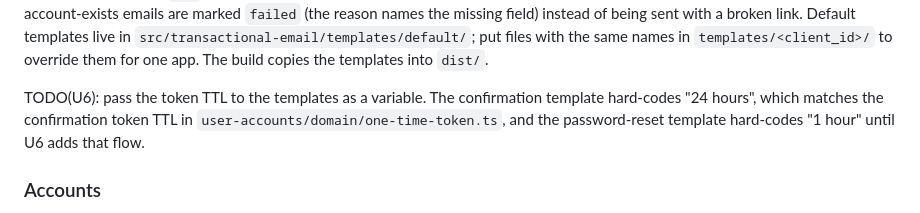
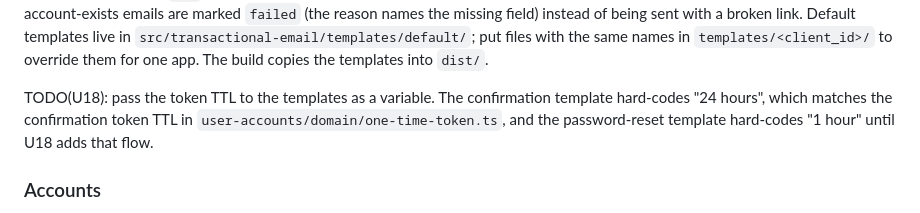
Before and after one commit to hypot-app/hypot-auth-api, a Markdown page: README.md, the part around the change. GitHub-like rendering.

Commit message:
docs: retarget template ttl todo to u18

```diff
--- a/README.md
+++ b/README.md
@@ -116,9 +116,9 @@ Default templates live in `src/transactional-email/templates/default/`;
 put files with the same names in `templates/<client_id>/` to override them for one app. The build copies the
 templates into `dist/`.
 
-TODO(U6): pass the token TTL to the templates as a variable. The confirmation template hard-codes
+TODO(U18): pass the token TTL to the templates as a variable. The confirmation template hard-codes
 "24 hours", which matches the confirmation token TTL in `user-accounts/domain/one-time-token.ts`, and the
-password-reset template hard-codes "1 hour" until U6 adds that flow.
+password-reset template hard-codes "1 hour" until U18 adds that flow.
 
 ### Accounts
 
```
Also changed, not shown: 1 other file.
